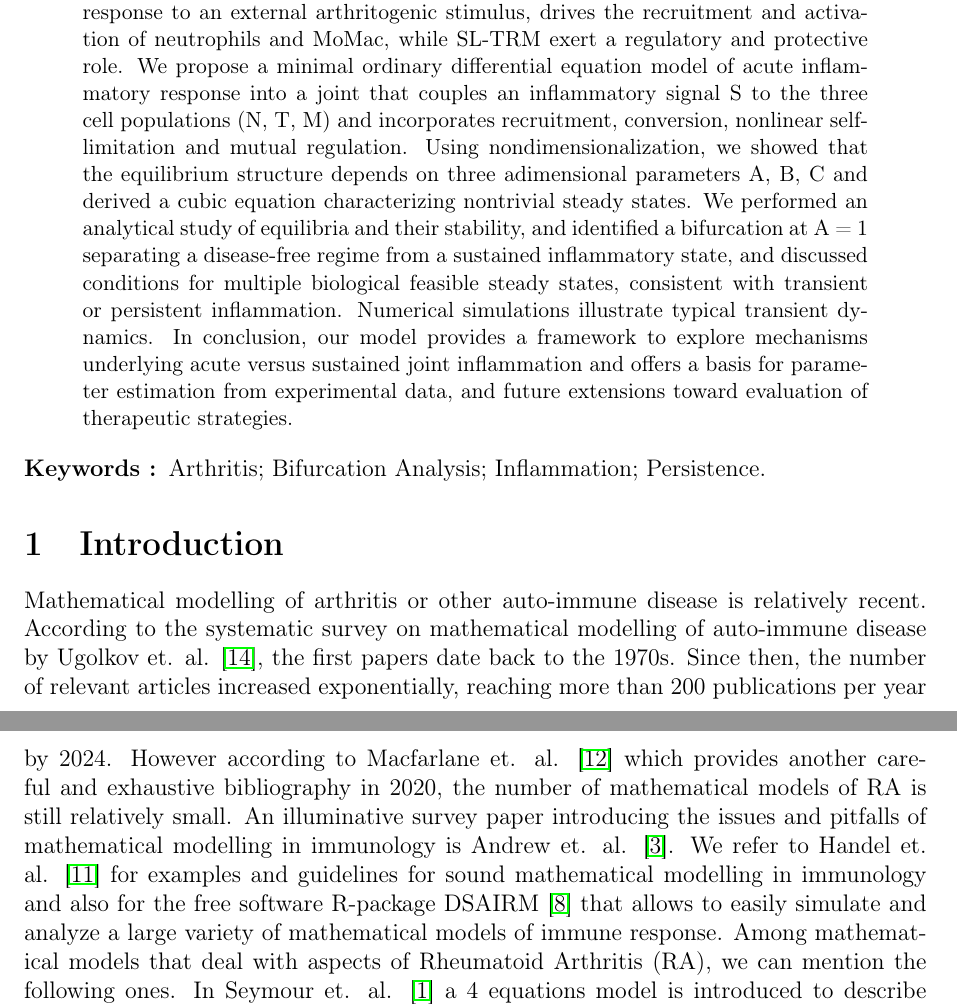
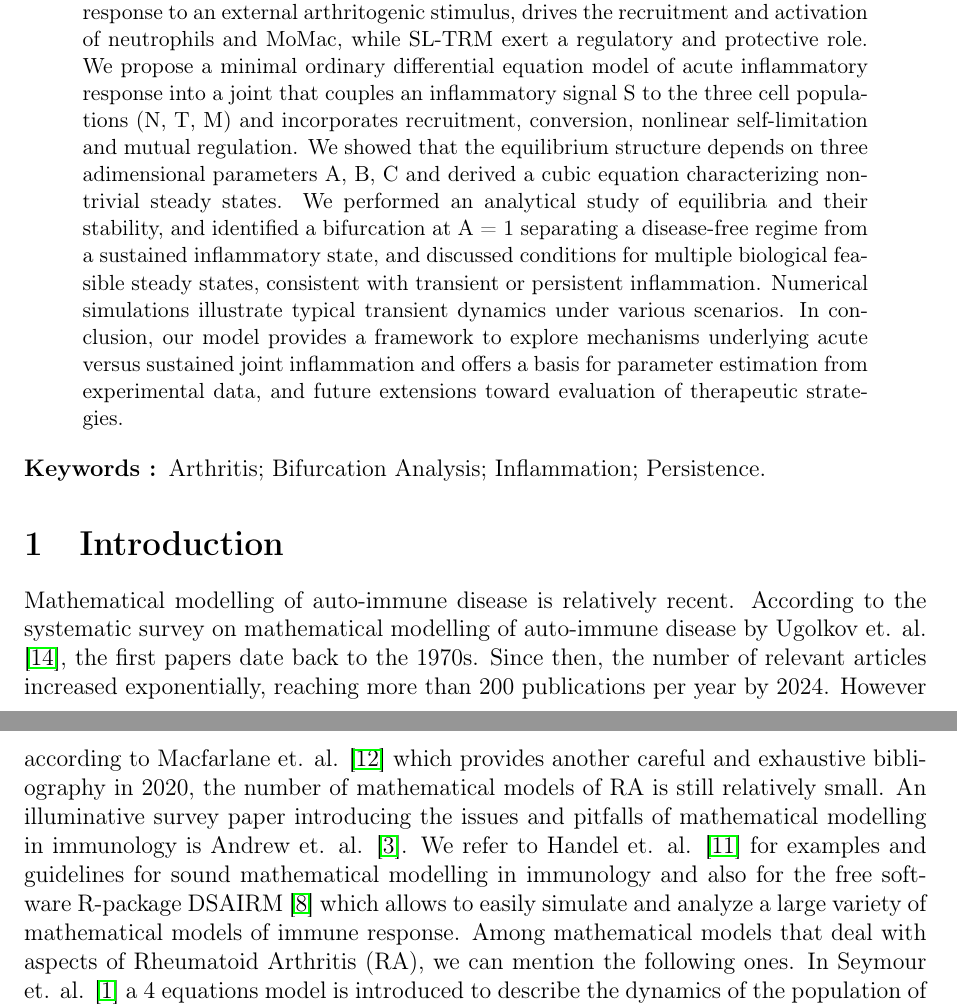
Before and after one commit to azerad/immunomath, a LaTeX paper (arthritis_model_oliv.tex): two parts of pages 1 and 2 of 21, joined at a grey line, cut so that both start at the same text. Compiled offline with pdfLaTeX.

Commit message:
minor changes

```diff
--- a/arthritis_model_oliv.tex
+++ b/arthritis_model_oliv.tex
@@ -46,24 +46,24 @@ within the joint, namely neutrophils (N), synovial sublining tissue-resident mac
 An inflammatory signal (S), representing the response to an external arthritogenic stimulus,
 drives the recruitment and activation of neutrophils and MoMac, while SL-TRM exert a regulatory and protective role.
 We propose a minimal ordinary differential equation model of acute inflammatory response into a joint that couples an inflammatory signal S to the three cell populations (N, T, M) and incorporates recruitment, conversion, nonlinear self-limitation and mutual regulation.
- Using nondimensionalization, we showed that the equilibrium structure depends on three adimensional parameters A, B, C and derived a cubic equation characterizing nontrivial steady states.
+ We showed that the equilibrium structure depends on three adimensional parameters A, B, C and derived a cubic equation characterizing nontrivial steady states.
 We performed an analytical study of equilibria and their stability, and identified a bifurcation at A = 1 separating a disease-free regime from a sustained inflammatory state,
 and discussed conditions for multiple biological feasible steady states, consistent with transient or persistent inflammation.
-Numerical simulations illustrate typical transient dynamics.
+Numerical simulations illustrate typical transient dynamics under various scenarios.
 In conclusion, our model provides a framework to explore mechanisms underlying acute versus sustained joint inflammation and offers a basis for parameter estimation from experimental data, and future extensions toward evaluation of therapeutic strategies.
 
 \end{abstract}
 \keywords{Arthritis;  Bifurcation Analysis; Inflammation; Persistence.}
 
 \section{Introduction}
-Mathematical modelling of arthritis or other auto-immune disease is relatively recent.
+Mathematical modelling of  auto-immune disease is relatively recent.
 According to the systematic survey on mathematical modelling of auto-immune disease by  Ugolkov et. al. \cite{frontiers2024},
 the ﬁrst papers date back to the 1970s. Since
 then, the number of relevant articles increased exponentially,
 reaching more than 200 publications per year by 2024.
 However according to Macfarlane et. al. \cite{macfarlane2020} which provides another careful and exhaustive bibliography in 2020, the number of  mathematical models of RA is still relatively small.
 An illuminative survey paper introducing the issues and pitfalls of mathematical modelling in immunology is Andrew et. al.  \cite{andrew}.
-We refer to Handel et. al. \cite{Handel2020} for  examples and guidelines for sound mathematical modelling in immunology and also for the free software R-package DSAIRM \cite{dsairm2019} that allows to easily simulate and analyze a large variety of mathematical models of immune response.
+We refer to Handel et. al. \cite{Handel2020} for  examples and guidelines for sound mathematical modelling in immunology and also for the free software R-package DSAIRM \cite{dsairm2019} which allows to easily simulate and analyze a large variety of mathematical models of immune response.
 Among mathematical models that deal with aspects
 of Rheumatoid Arthritis (RA), we can mention the following ones.
 In Seymour et. al. \cite{seymour2001} a 4 equations model is introduced to describe the dynamics of the population of monocytes and the concentrations of three cytokines, namely IL-6, TNF-$\alpha$ and IL-10.
```
Also changed, not shown: arthritis_model_oliv.pdf, arthritis_model_oliv.tex (2 more changed lines).
